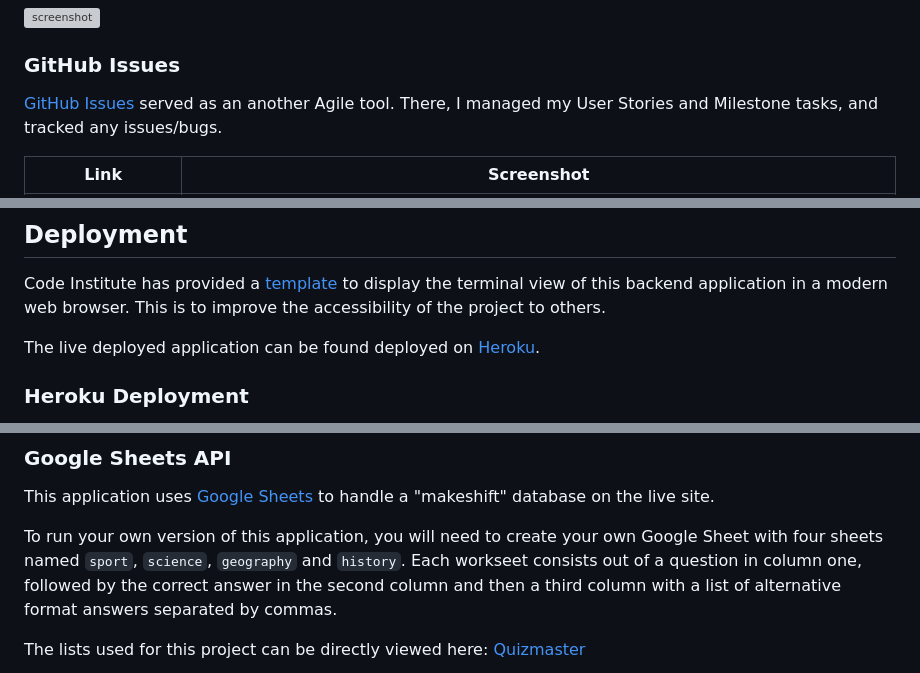
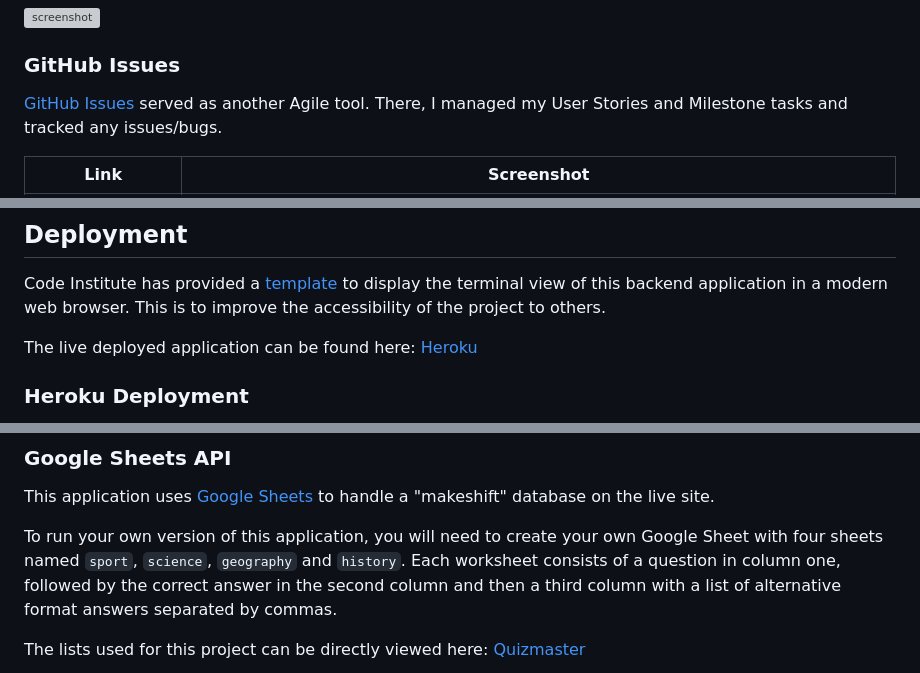
Before and after one commit to Gary-Burke/quizmaster, a Markdown page: README.md, 3 parts joined by grey strips. Rendered like a GitHub page; grey boxes are pictures that could not be loaded.

```diff
--- a/README.md
+++ b/README.md
@@ -180,7 +182,7 @@ I've used the following Python packages and external imports.
 
 ### GitHub Issues
 
-[GitHub Issues](https://www.github.com/Gary-Burke/quizmaster/issues) served as an another Agile tool. There, I managed my User Stories and Milestone tasks, and tracked any issues/bugs.
+[GitHub Issues](https://www.github.com/Gary-Burke/quizmaster/issues) served as another Agile tool. There, I managed my User Stories and Milestone tasks and tracked any issues/bugs.
 
 | Link | Screenshot |
 | --- | --- |
@@ -205,7 +207,7 @@ I have listed my Epics into User Stories and applied the "MoSCoW" prioritization
 
 Code Institute has provided a [template](https://github.com/Code-Institute-Org/python-essentials-template) to display the terminal view of this backend application in a modern web browser. This is to improve the accessibility of the project to others.
 
-The live deployed application can be found deployed on [Heroku](https://quizmaster-game-dfe6a1b8c370.herokuapp.com).
+The live deployed application can be found here: [Heroku](https://quizmaster-game-dfe6a1b8c370.herokuapp.com)
 
 ### Heroku Deployment
 
@@ -261,7 +263,7 @@ The Python terminal window should now be connected and deployed to Heroku!
 
 This application uses [Google Sheets](https://docs.google.com/spreadsheets) to handle a "makeshift" database on the live site.
 
-To run your own version of this application, you will need to create your own Google Sheet with four sheets named `sport`, `science`, `geography` and `history`. Each workseet consists out of a question in column one, followed by the correct answer in the second column and then a third column with a list of alternative format answers separated by commas.
+To run your own version of this application, you will need to create your own Google Sheet with four sheets named `sport`, `science`, `geography` and `history`. Each worksheet consists of a question in column one, followed by the correct answer in the second column and then a third column with a list of alternative format answers separated by commas.
 
 The lists used for this project can be directly viewed here: [Quizmaster](https://docs.google.com/spreadsheets/d/1DrHiq-RkH5NXZ3xJDsmQl2AqIe9iCx8Cr7Jjed4irLk/edit?usp=sharing)
 
```
Also changed, not shown: other parts of README.md (+22 -20 lines), TESTING.md (+17 -17 lines).
